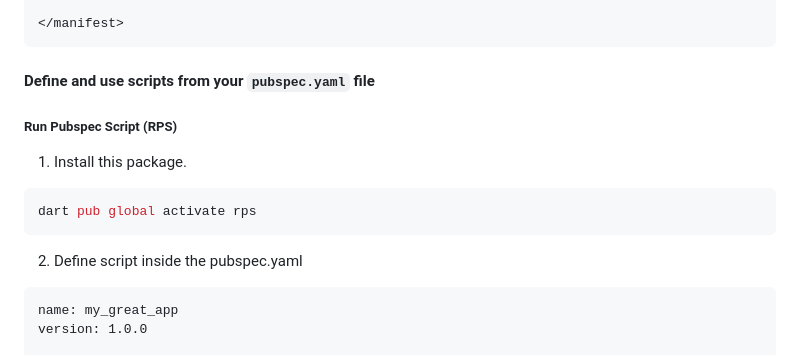
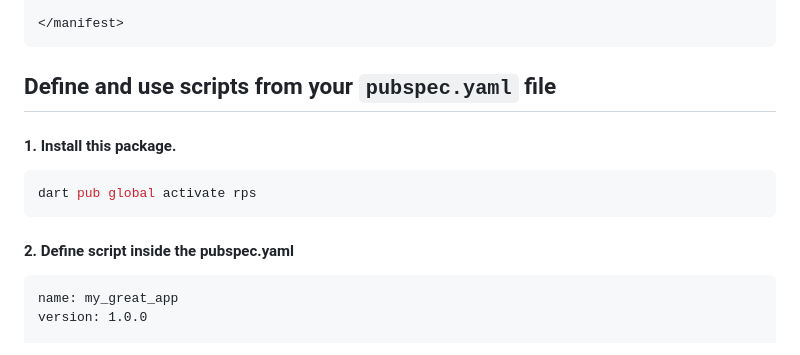
Before and after one commit to rochi88/flutter_clean_arch_template, a Markdown page: README.md, the part around the change printed below. Rendered like a GitHub page.

````diff
--- a/README.md
+++ b/README.md
@@ -236,13 +236,12 @@ following code:
 </manifest>
 ```
 
-#### Define and use scripts from your `pubspec.yaml` file
-##### Run Pubspec Script (RPS)
-1. Install this package.
+## Define and use scripts from your `pubspec.yaml` file
+#### 1. Install this package.
 ```sh
 dart pub global activate rps
 ```
-2. Define script inside the pubspec.yaml
+#### 2. Define script inside the pubspec.yaml
 ```
 name: my_great_app
 version: 1.0.0
````
Also changed, not shown: other parts of README.md (+1 -1 lines).
